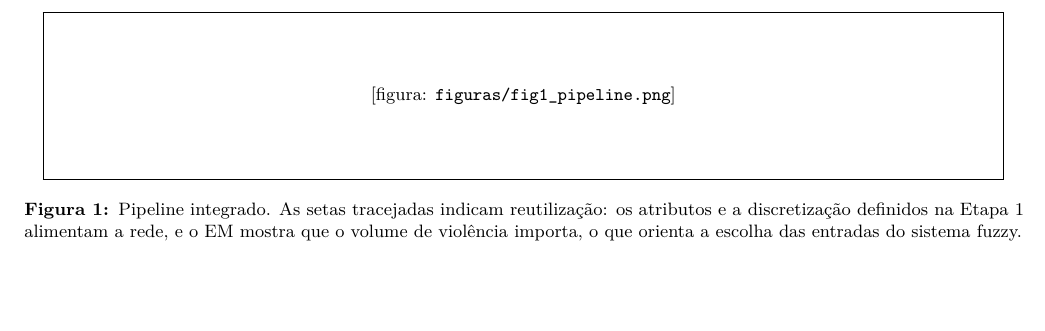
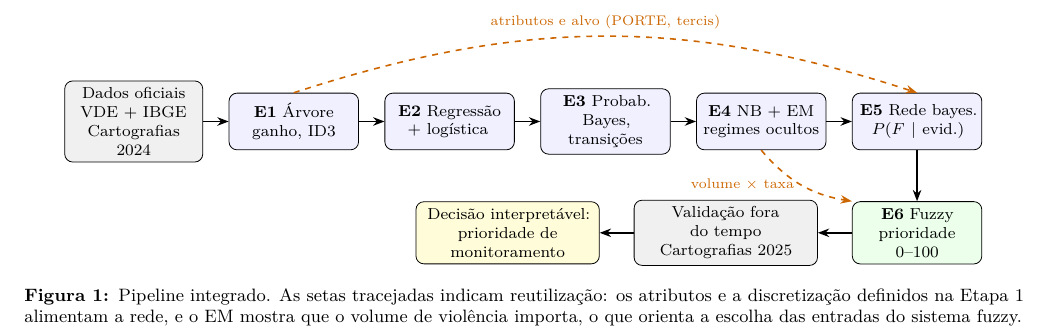
Before and after one commit to RomarioAndrade/seguranca-publica-ml-fuzzy, a LaTeX paper (tex/relatorio.tex): part of page 2 of 8, cut at the place of the change, the shorter picture padded with empty space. Compiled offline with pdfLaTeX.

Commit message:
correçao de tabela maiores que a coluna e erro nas imagens

```diff
--- a/tex/relatorio.tex
+++ b/tex/relatorio.tex
@@ -11,13 +13,15 @@
 \usepackage{graphicx}
 \usepackage{enumitem}
 \usepackage[font=small,labelfont=bf]{caption}
+\usepackage{tikz}
+\usetikzlibrary{arrows.meta,positioning,shapes.geometric}
 \usepackage[hidelinks]{hyperref}
 
 \setlist{nosep,leftmargin=1.5em}
 \setlength{\parindent}{1em}
 \renewcommand{\arraystretch}{1.1}
 
-% Figura com marcador de lugar caso o arquivo nao exista em figuras/
+% Figura gerada pelos notebooks em ../figuras/; marcador de lugar se o arquivo nao existir
 \newcommand{\fig}[2]{%
   \IfFileExists{#1}{\includegraphics[width=#2\linewidth]{#1}}%
   {\fbox{\parbox{#2\linewidth}{\centering\small\vspace{1.2cm}[figura: \texttt{\detokenize{#1}}]\vspace{1.2cm}}}}}
@@ -50,7 +54,25 @@ onde a facção tende a estar, mas não quando ela chega.
 
 \begin{figure*}[t]
 \centering
-\fig{figuras/fig1_pipeline.png}{0.95}
+\begin{tikzpicture}[node distance=0.35cm and 0.45cm,
+  bx/.style={draw,rounded corners,align=center,font=\footnotesize,minimum height=1.0cm,text width=2.05cm,fill=blue!6},
+  dt/.style={draw,rounded corners,align=center,font=\footnotesize,minimum height=1.0cm,text width=2.2cm,fill=gray!12},
+  ar/.style={-{Stealth[length=2mm]},thick},
+  da/.style={-{Stealth[length=2mm]},thick,dashed,orange!80!black}]
+\node[dt] (dados) {Dados oficiais\\VDE + IBGE\\Cartografias 2024};
+\node[bx,right=of dados] (e1) {\textbf{E1} Árvore\\ganho, ID3};
+\node[bx,right=of e1] (e2) {\textbf{E2} Regressão\\+ logística};
+\node[bx,right=of e2] (e3) {\textbf{E3} Probab.\\Bayes, transições};
+\node[bx,right=of e3] (e4) {\textbf{E4} NB + EM\\regimes ocultos};
+\node[bx,right=of e4] (e5) {\textbf{E5} Rede bayes.\\$P(F\mid\text{evid.})$};
+\node[bx,below=0.9cm of e5,fill=green!8] (e6) {\textbf{E6} Fuzzy\\prioridade 0--100};
+\node[dt,left=0.6cm of e6,text width=3.0cm] (val) {Validação fora do tempo\\Cartografias 2025};
+\node[dt,left=0.6cm of val,text width=3.0cm,fill=yellow!15] (dec) {Decisão interpretável:\\prioridade de monitoramento};
+\draw[ar] (dados)--(e1); \draw[ar] (e1)--(e2); \draw[ar] (e2)--(e3); \draw[ar] (e3)--(e4); \draw[ar] (e4)--(e5);
+\draw[ar] (e5)--(e6); \draw[ar] (e6)--(val); \draw[ar] (val)--(dec);
+\draw[da] (e1.north) to[bend left=18] node[above,font=\scriptsize]{atributos e alvo (PORTE, tercis)} (e5.north);
+\draw[da] (e4.south) to[bend right=20] node[left,font=\scriptsize]{volume $\times$ taxa} (e6.north west);
+\end{tikzpicture}
 \caption{Pipeline integrado. As setas tracejadas indicam reutilização: os atributos e a
 discretização definidos na Etapa 1 alimentam a rede, e o EM mostra que o volume de violência
 importa, o que orienta a escolha das entradas do sistema fuzzy.}\label{fig:pipeline}
```
Also changed, not shown: tex/relatorio.pdf, tex/relatorio.tex (34 more changed lines).
